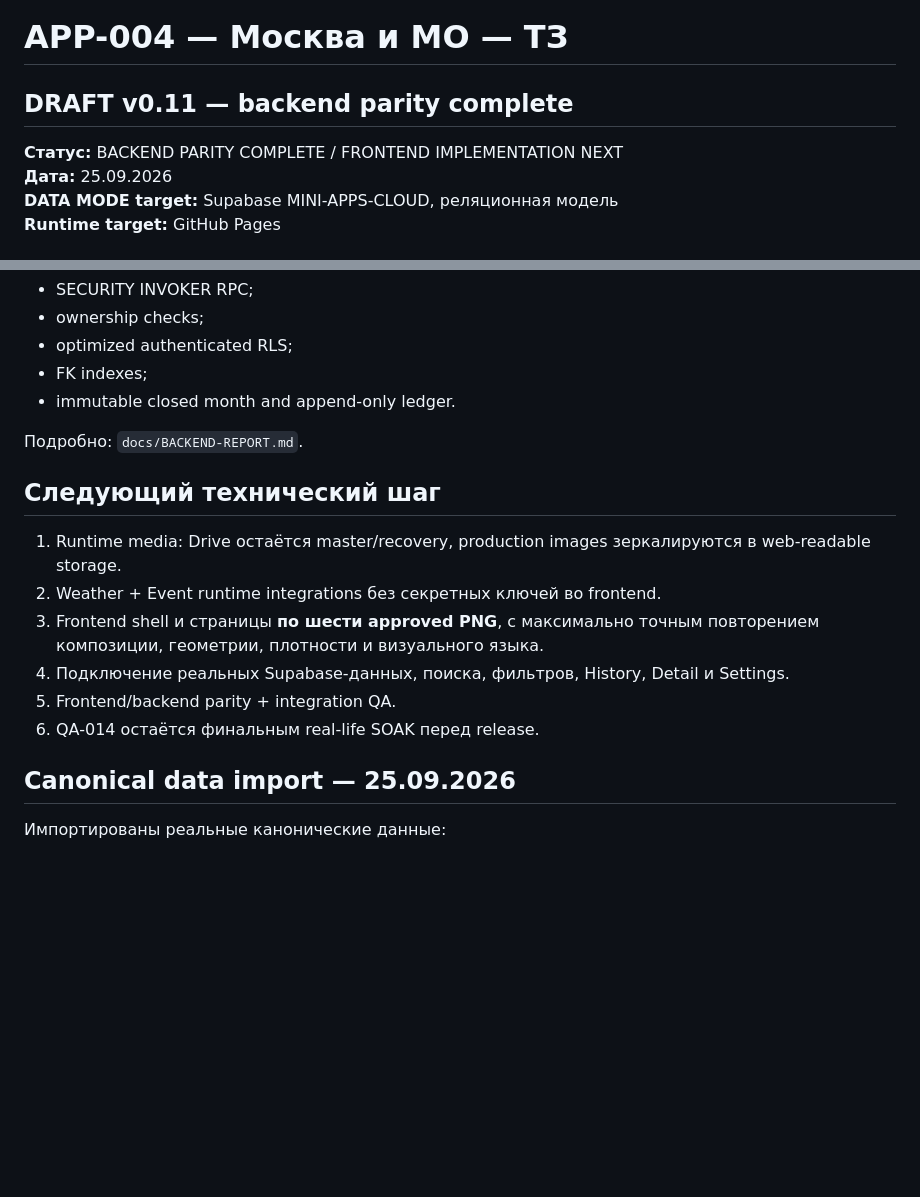
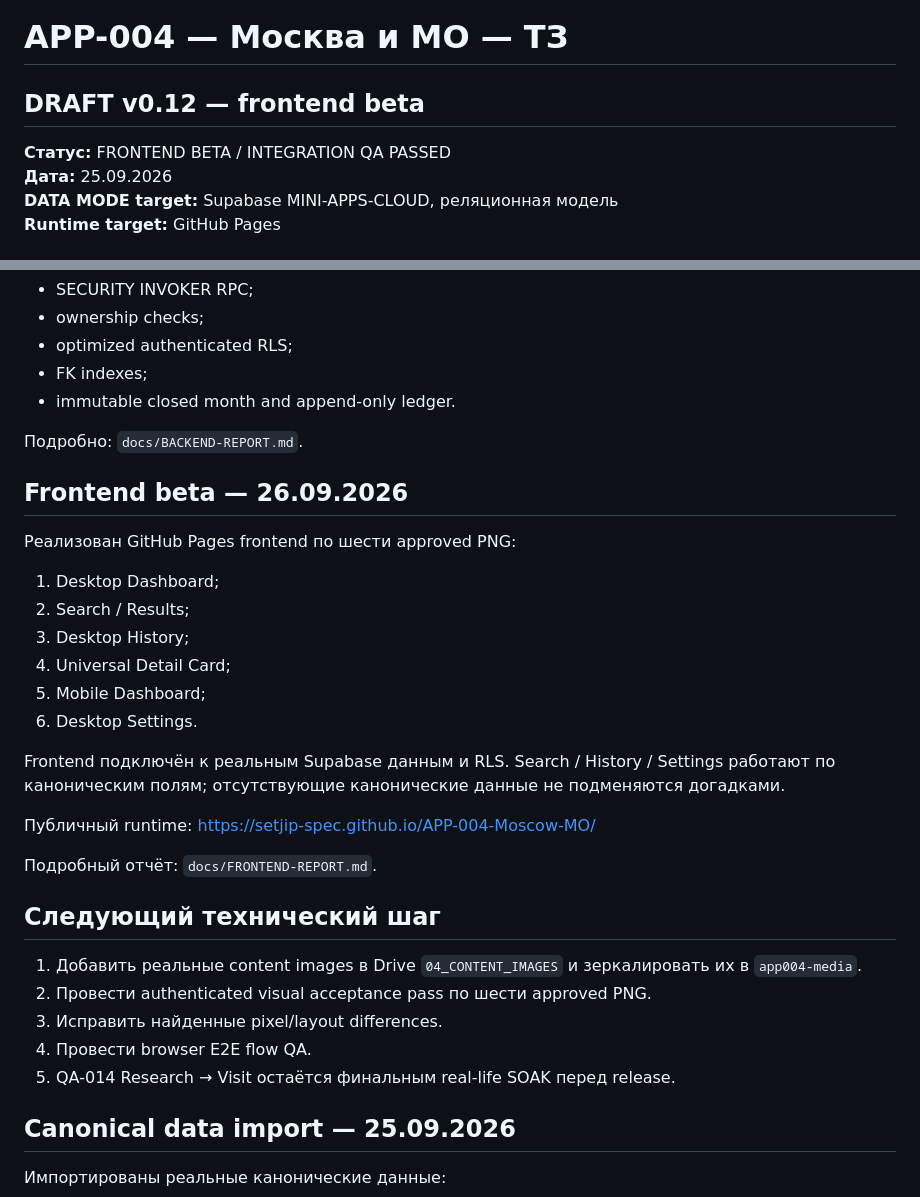
Before and after one commit to setjip-spec/APP-004-Moscow-MO, a Markdown page: docs/APP-004-TZ.md, 2 parts joined by grey strips. GitHub-like rendering; blank space fills up the shorter version.

Commit message:
Advance APP-004 TZ to frontend beta v0.12

```diff
--- a/docs/APP-004-TZ.md
+++ b/docs/APP-004-TZ.md
@@ -1,7 +1,7 @@
 # APP-004 — Москва и МО — ТЗ
-## DRAFT v0.11 — backend parity complete
+## DRAFT v0.12 — frontend beta
 
-**Статус:** BACKEND PARITY COMPLETE / FRONTEND IMPLEMENTATION NEXT
+**Статус:** FRONTEND BETA / INTEGRATION QA PASSED
 **Дата:** 25.09.2026
 **DATA MODE target:** Supabase MINI-APPS-CLOUD, реляционная модель
 **Runtime target:** GitHub Pages
@@ -297,14 +297,30 @@ Security/performance hardening APP-004:
 
 Подробно: `docs/BACKEND-REPORT.md`.
 
+## Frontend beta — 26.09.2026
+
+Реализован GitHub Pages frontend по шести approved PNG:
+1. Desktop Dashboard;
+2. Search / Results;
+3. Desktop History;
+4. Universal Detail Card;
+5. Mobile Dashboard;
+6. Desktop Settings.
+
+Frontend подключён к реальным Supabase данным и RLS. Search / History / Settings работают по каноническим полям; отсутствующие канонические данные не подменяются догадками.
+
+Публичный runtime:
+https://setjip-spec.github.io/APP-004-Moscow-MO/
+
+Подробный отчёт: `docs/FRONTEND-REPORT.md`.
+
 ## Следующий технический шаг
 
-1. Runtime media: Drive остаётся master/recovery, production images зеркалируются в web-readable storage.
-2. Weather + Event runtime integrations без секретных ключей во frontend.
-3. Frontend shell и страницы **по шести approved PNG**, с максимально точным повторением композиции, геометрии, плотности и визуального языка.
-4. Подключение реальных Supabase-данных, поиска, фильтров, History, Detail и Settings.
-5. Frontend/backend parity + integration QA.
-6. QA-014 остаётся финальным real-life SOAK перед release.
+1. Добавить реальные content images в Drive `04_CONTENT_IMAGES` и зеркалировать их в `app004-media`.
+2. Провести authenticated visual acceptance pass по шести approved PNG.
+3. Исправить найденные pixel/layout differences.
+4. Провести browser E2E flow QA.
+5. QA-014 Research → Visit остаётся финальным real-life SOAK перед release.
 
 ## Canonical data import — 25.09.2026
 
```
